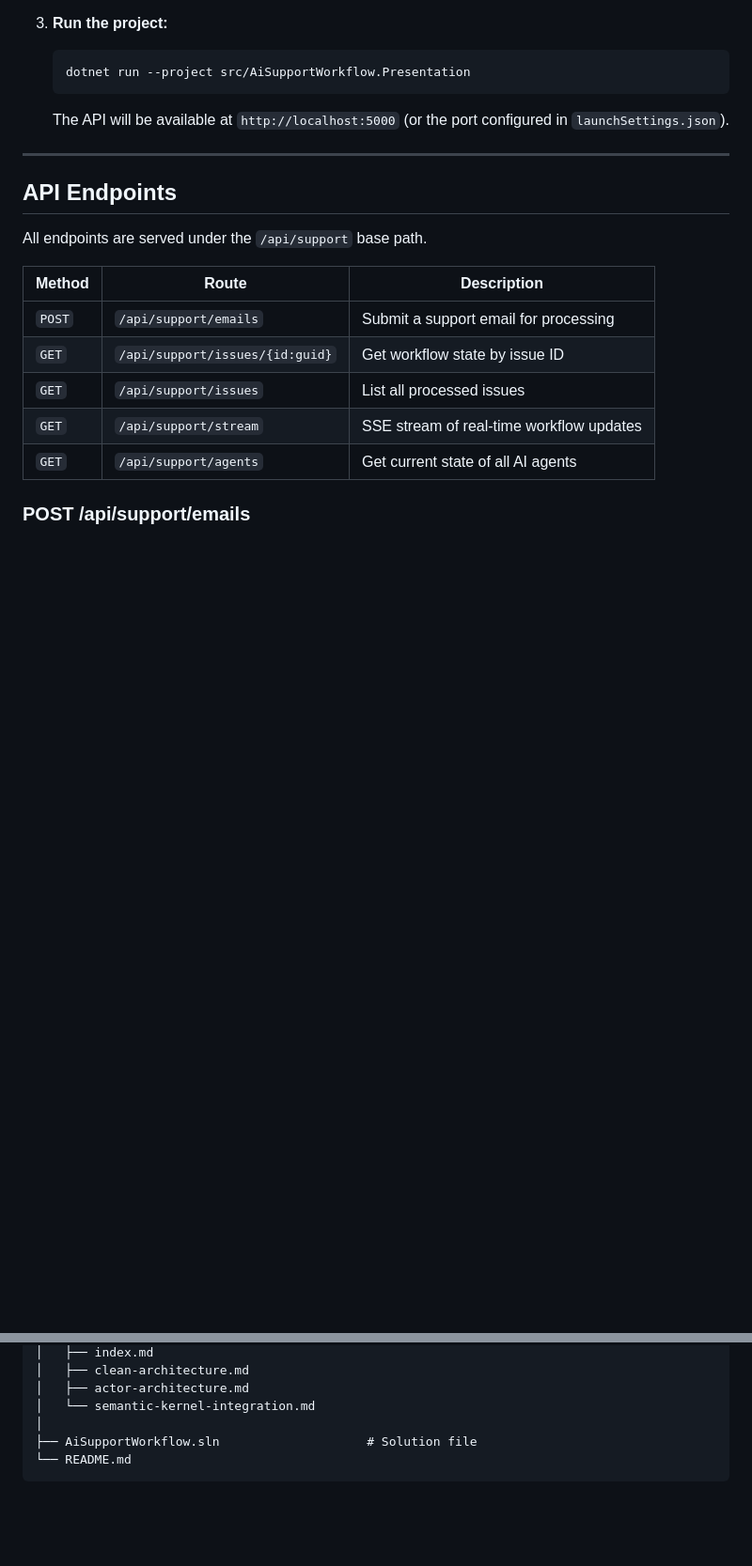
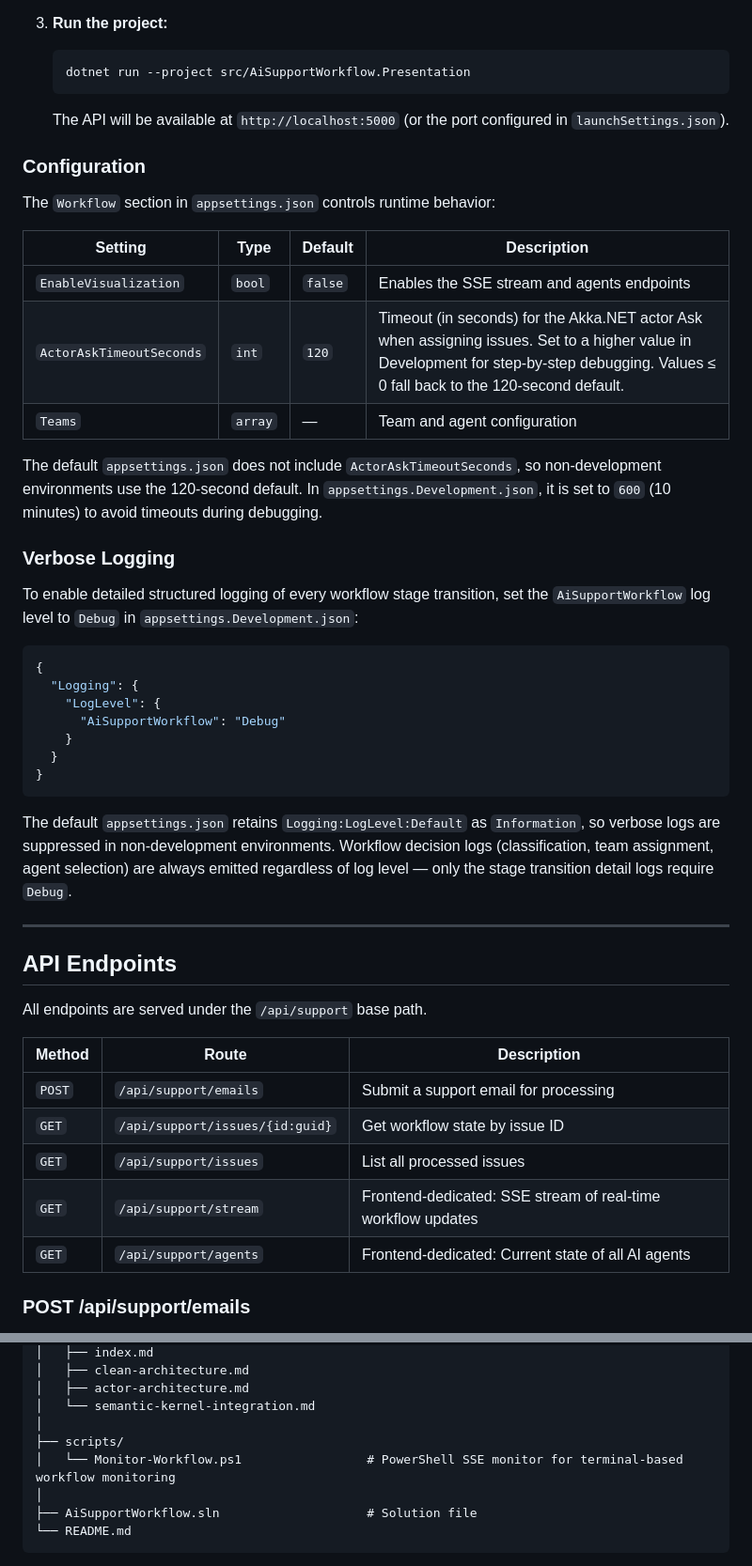
Before and after one commit to GabrieleTronchin/AiSupportWorkflow, a Markdown page: README.md, 2 parts joined by grey strips. Shown at 94% size. GitHub-like rendering; blank space fills up the shorter version.

````diff
--- a/README.md
+++ b/README.md
@@ -112,6 +112,34 @@ flowchart LR
 
    The API will be available at `http://localhost:5000` (or the port configured in `launchSettings.json`).
 
+### Configuration
+
+The `Workflow` section in `appsettings.json` controls runtime behavior:
+
+| Setting | Type | Default | Description |
+|---------|------|---------|-------------|
+| `EnableVisualization` | `bool` | `false` | Enables the SSE stream and agents endpoints |
+| `ActorAskTimeoutSeconds` | `int` | `120` | Timeout (in seconds) for the Akka.NET actor Ask when assigning issues. Set to a higher value in Development for step-by-step debugging. Values ≤ 0 fall back to the 120-second default. |
+| `Teams` | `array` | — | Team and agent configuration |
+
+The default `appsettings.json` does not include `ActorAskTimeoutSeconds`, so non-development environments use the 120-second default. In `appsettings.Development.json`, it is set to `600` (10 minutes) to avoid timeouts during debugging.
+
+### Verbose Logging
+
+To enable detailed structured logging of every workflow stage transition, set the `AiSupportWorkflow` log level to `Debug` in `appsettings.Development.json`:
+
+```json
+{
+  "Logging": {
+    "LogLevel": {
+      "AiSupportWorkflow": "Debug"
+    }
+  }
+}
+```
+
+The default `appsettings.json` retains `Logging:LogLevel:Default` as `Information`, so verbose logs are suppressed in non-development environments. Workflow decision logs (classification, team assignment, agent selection) are always emitted regardless of log level — only the stage transition detail logs require `Debug`.
+
 ---
 
 ## API Endpoints
@@ -123,8 +151,8 @@ All endpoints are served under the `/api/support` base path.
 | `POST` | `/api/support/emails` | Submit a support email for processing |
 | `GET` | `/api/support/issues/{id:guid}` | Get workflow state by issue ID |
 | `GET` | `/api/support/issues` | List all processed issues |
-| `GET` | `/api/support/stream` | SSE stream of real-time workflow updates |
-| `GET` | `/api/support/agents` | Get current state of all AI agents |
+| `GET` | `/api/support/stream` | Frontend-dedicated: SSE stream of real-time workflow updates |
+| `GET` | `/api/support/agents` | Frontend-dedicated: Current state of all AI agents |
 
 ### POST /api/support/emails
 
@@ -389,6 +461,9 @@ AiSupportWorkflow/
 │   ├── actor-architecture.md
 │   └── semantic-kernel-integration.md
 │
+├── scripts/
+│   └── Monitor-Workflow.ps1                 # PowerShell SSE monitor for terminal-based workflow monitoring
+│
 ├── AiSupportWorkflow.sln                    # Solution file
 └── README.md
 ```
````
Also changed, not shown: other parts of README.md (+44 -0 lines), docs/actor-architecture.md (+2 -0 lines), 1 other file.
